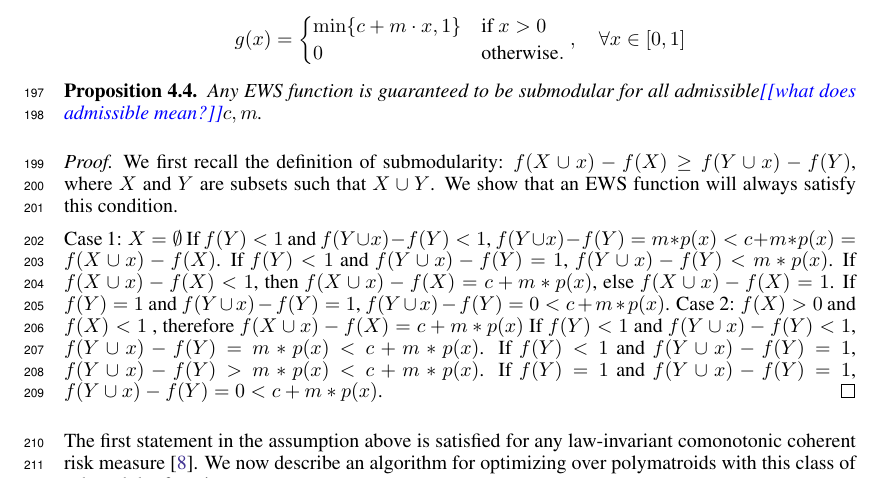
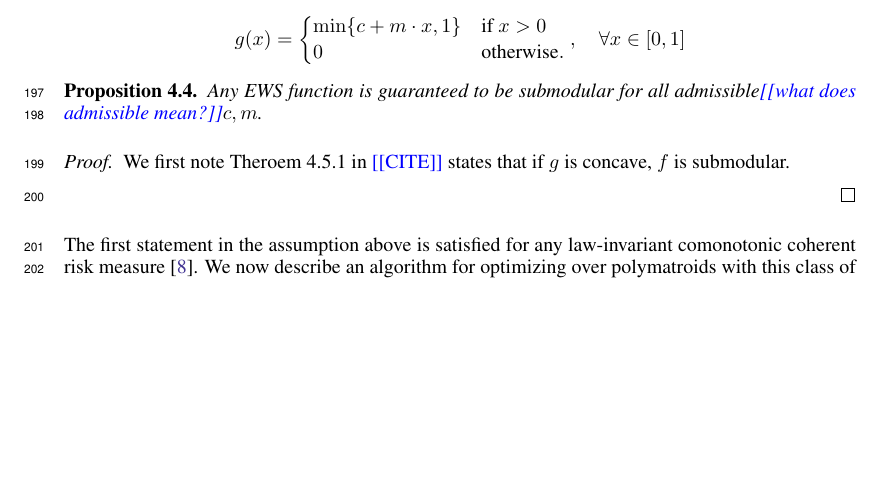
Before and after one commit to GersiD/FastCVaR, a LaTeX paper (main.tex): part of page 6 of 19, cut so that both start at the same text, the shorter picture padded with empty space. Compiled offline with pdfLaTeX.

Commit message:
Update on Overleaf.

```diff
--- a/main.tex
+++ b/main.tex
@@ -429,17 +429,17 @@ A \emph{submodular} function $f\colon 2^{\Omega} \to \Real_+$ satisfies what we
 \end{proposition}
 \begin{proof}
  % We first note that left component of the $min$\todo{what min?} in $g(x) > 0$ is $c + m  \cdot x$, which is submodular as it is the sum of a linear and constant function. The right side of the $min$\todo{what min} is 1, a constant function and is thus also submodular. Since $c + m  \cdot x - 1$ is a monotone function, $g(x)$ is submodular for $x > 0$\todo{how do we know this?}. We can also show that the construction $g(x)$ forcing it to equal 0 for $x = 0$ (or equivalently $f(\emptyset) = 0$ does not violate the submodularity of the function\todo{how would you show this?}. For any nonempty set $S$ and a given element $z$ not in $S$, $f(S\cup z) - f(S) \leq \mathbb{P}[z] \text{\todo{wait z is not a random variable?}} \leq f(z) - f(\emptyset) = c + \mathbb{P}[z]$.
-We first recall the definition of submodularity:
-$f(X \cup x) - f(X) \geq f(Y \cup x) - f(Y)$, where $X$ and $Y$ are subsets such that $X \cup Y$. We show that an EWS function will always satisfy this condition.
 
-Case 1: $X = \emptyset$
-If $f(Y) < 1$ and $f(Y \cup x) - f(Y) < 1$,  $f(Y \cup x) - f(Y) = m*p(x) < c + m*p(x) = f(X \cup x) - f(X)$.
-If $f(Y) < 1$ and $f(Y \cup x) - f(Y) = 1$,  $f(Y \cup x) - f(Y) < m*p(x)$. If $f(X \cup x) - f(X) < 1$, then  $f(X \cup x) - f(X) = c + m*p(x)$, else   $f(X \cup x) - f(X) = 1$.
-If $f(Y) = 1$ and $f(Y \cup x) - f(Y) = 1$,  $f(Y \cup x) - f(Y) = 0 < c + m*p(x)$.
-Case 2: $f(X) > 0$ and $f(X) < 1$ , therefore $f(X \cup x) - f(X) = c + m*p(x)$
-If $f(Y) < 1$ and $f(Y \cup x) - f(Y) < 1$,  $f(Y \cup x) - f(Y) = m*p(x) < c + m*p(x)$.
-If $f(Y) < 1$ and $f(Y \cup x) - f(Y) = 1$,  $f(Y \cup x) - f(Y) > m*p(x) < c + m*p(x)$.
-If $f(Y) = 1$ and $f(Y \cup x) - f(Y) = 1$,  $f(Y \cup x) - f(Y) = 0 < c + m*p(x)$.
+We first note Theroem 4.5.1 in \todo{CITE} states that if $g$ is concave, $f$ is submodular.
+
+%Case 1: $X = \emptyset$
+%If $f(Y) < 1$ and $f(Y \cup x) - f(Y) < 1$,  $f(Y \cup x) - f(Y) = %m*p(x) < c + m*p(x) = f(X \cup x) - f(X)$.
+%If $f(Y) < 1$ and $f(Y \cup x) - f(Y) = 1$,  $f(Y \cup x) - f(Y) < m*p(x)$. If $f(X \cup x) - f(X) < 1$, then  $f(X \cup x) - f(X) = c + m*p(x)$, else   $f(X \cup x) - f(X) = 1$.
+%If $f(Y) = 1$ and $f(Y \cup x) - f(Y) = 1$,  $f(Y \cup x) - f(Y) = 0 < c + m*p(x)$.
+%Case 2: $f(X) > 0$ and $f(X) < 1$ , therefore $f(X \cup x) - f(X) = c + m*p(x)$
+%If $f(Y) < 1$ and $f(Y \cup x) - f(Y) < 1$,  $f(Y \cup x) - f(Y) = m*p(x) < c + m*p(x)$.
+%If $f(Y) < 1$ and $f(Y \cup x) - f(Y) = 1$,  $f(Y \cup x) - f(Y) > m*p(x) < c + m*p(x)$.
+%If $f(Y) = 1$ and $f(Y \cup x) - f(Y) = 1$,  $f(Y \cup x) - f(Y) = 0 < c + m*p(x)$.
 \end{proof}
 The first statement in the assumption above is satisfied for any law-invariant comonotonic coherent risk measure \cite{Follmer2016}. We now describe an algorithm for optimizing over polymatroids with this class of submodular function.
 \begin{algorithm}
```
